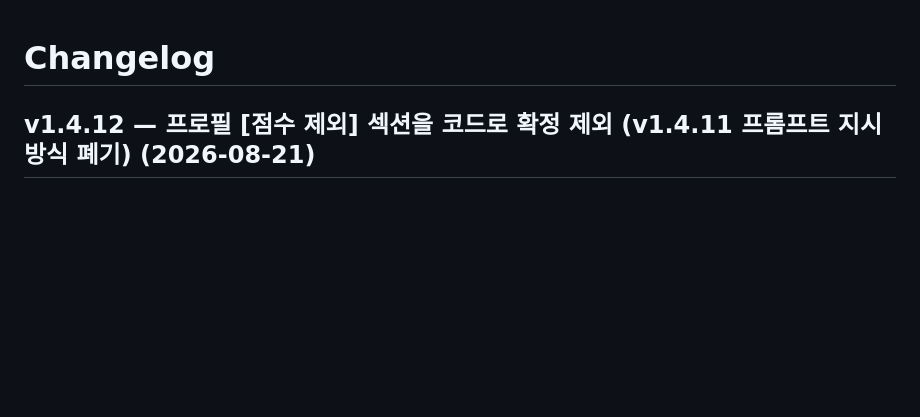
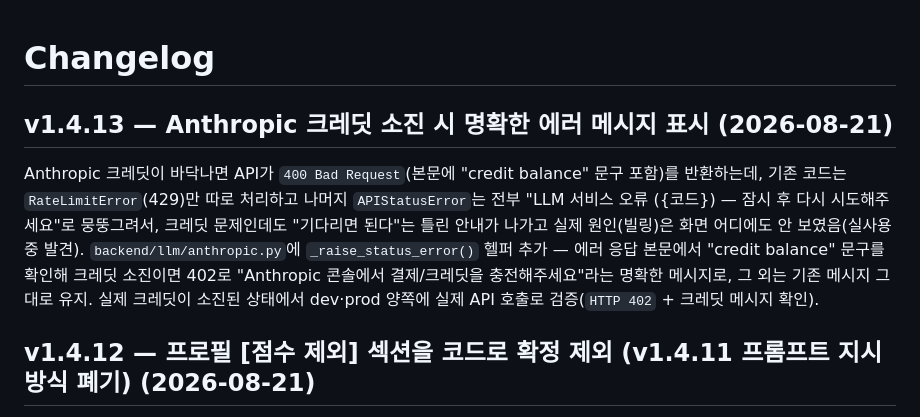
Before and after one commit to ljh415/job-fitcheck, a Markdown page: CHANGELOG.md, the part around the change. Rendered like a GitHub page; blank space fills up the shorter version.

Commit message:
docs: v1.4.13 체인지로그·TODO 반영

```diff
--- a/CHANGELOG.md
+++ b/CHANGELOG.md
@@ -1,4 +1,8 @@
 # Changelog
+
+## v1.4.13 — Anthropic 크레딧 소진 시 명확한 에러 메시지 표시 (2026-08-21)
+
+Anthropic 크레딧이 바닥나면 API가 `400 Bad Request`(본문에 "credit balance" 문구 포함)를 반환하는데, 기존 코드는 `RateLimitError`(429)만 따로 처리하고 나머지 `APIStatusError`는 전부 "LLM 서비스 오류 ({코드}) — 잠시 후 다시 시도해주세요"로 뭉뚱그려서, 크레딧 문제인데도 "기다리면 된다"는 틀린 안내가 나가고 실제 원인(빌링)은 화면 어디에도 안 보였음(실사용 중 발견). `backend/llm/anthropic.py`에 `_raise_status_error()` 헬퍼 추가 — 에러 응답 본문에서 "credit balance" 문구를 확인해 크레딧 소진이면 402로 "Anthropic 콘솔에서 결제/크레딧을 충전해주세요"라는 명확한 메시지로, 그 외는 기존 메시지 그대로 유지. 실제 크레딧이 소진된 상태에서 dev·prod 양쪽에 실제 API 호출로 검증(`HTTP 402` + 크레딧 메시지 확인).
 
 ## v1.4.12 — 프로필 [점수 제외] 섹션을 코드로 확정 제외 (v1.4.11 프롬프트 지시 방식 폐기) (2026-08-21)
 
```
Also changed, not shown: docs/TODO.md (+1 -0 lines).
